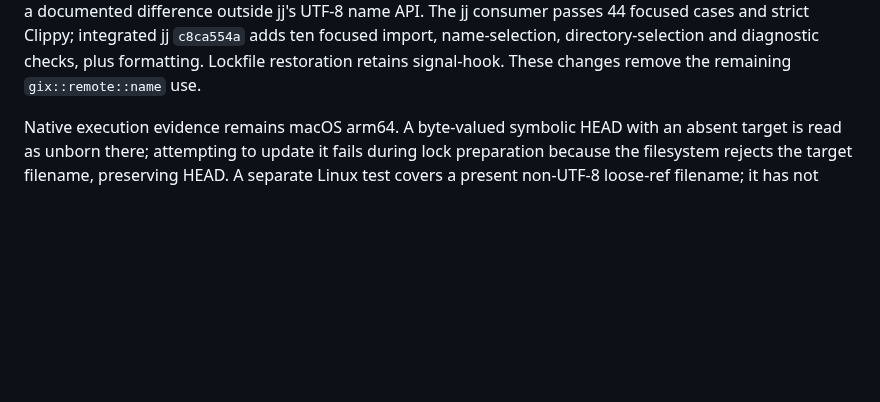
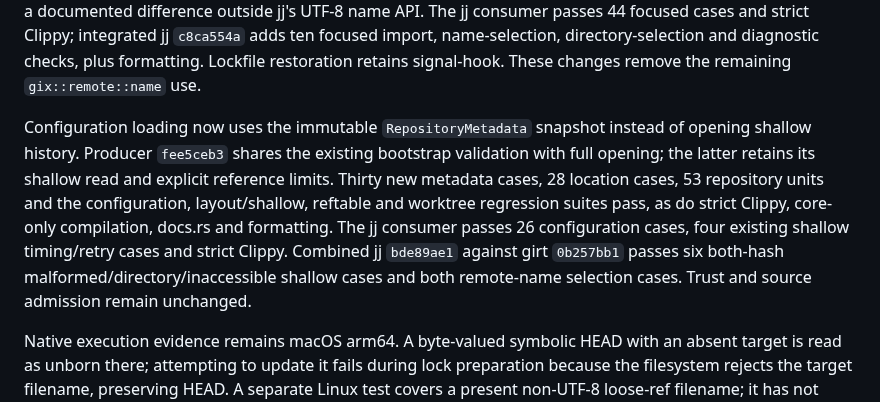
Before and after one commit to joshka/girt, a Markdown page: docs/evidence/r35.md, the part around the change. Rendered like a GitHub page; blank space fills up the shorter version.

Commit message:
Record metadata-only configuration loading

```diff
--- a/docs/evidence/r35.md
+++ b/docs/evidence/r35.md
@@ -183,6 +183,15 @@ non-UTF-8 diagnostic rendering has a documented difference outside jj's UTF-8 na
 consumer passes 44 focused cases and strict Clippy; integrated jj `c8ca554a` adds ten focused
 import, name-selection, directory-selection and diagnostic checks, plus formatting. Lockfile
 restoration retains signal-hook. These changes remove the remaining `gix::remote::name` use.
+
+Configuration loading now uses the immutable `RepositoryMetadata` snapshot instead of opening
+shallow history. Producer `fee5ceb3` shares the existing bootstrap validation with full opening; the
+latter retains its shallow read and explicit reference limits. Thirty new metadata cases, 28
+location cases, 53 repository units and the configuration, layout/shallow, reftable and worktree
+regression suites pass, as do strict Clippy, core-only compilation, docs.rs and formatting. The jj
+consumer passes 26 configuration cases, four existing shallow timing/retry cases and strict Clippy.
+Combined jj `bde89ae1` against girt `0b257bb1` passes six both-hash malformed/directory/inaccessible
+shallow cases and both remote-name selection cases. Trust and source admission remain unchanged.
 
 Native execution evidence remains macOS arm64. A byte-valued symbolic HEAD with an absent target is
 read as unborn there; attempting to update it fails during lock preparation because the filesystem
```
